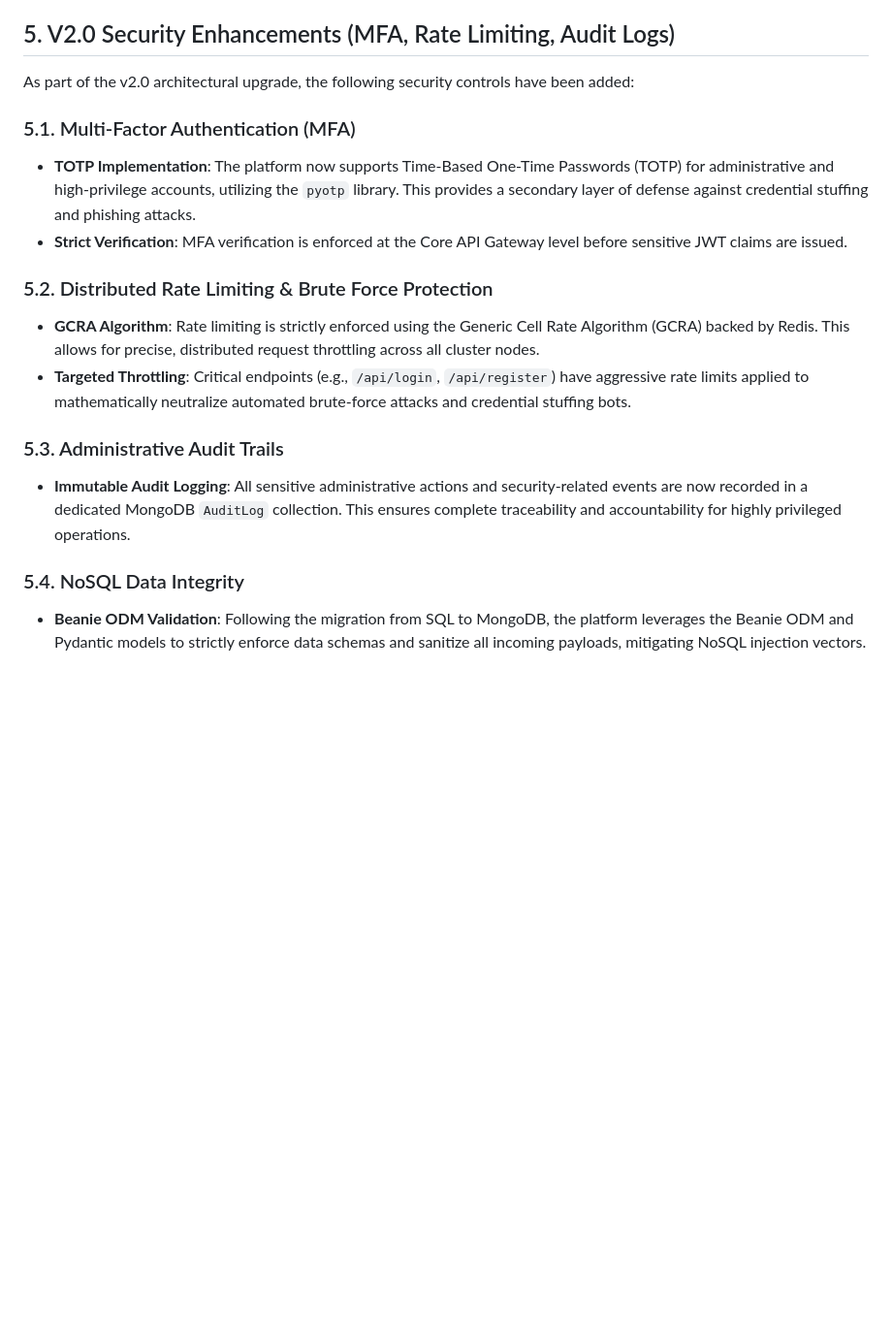
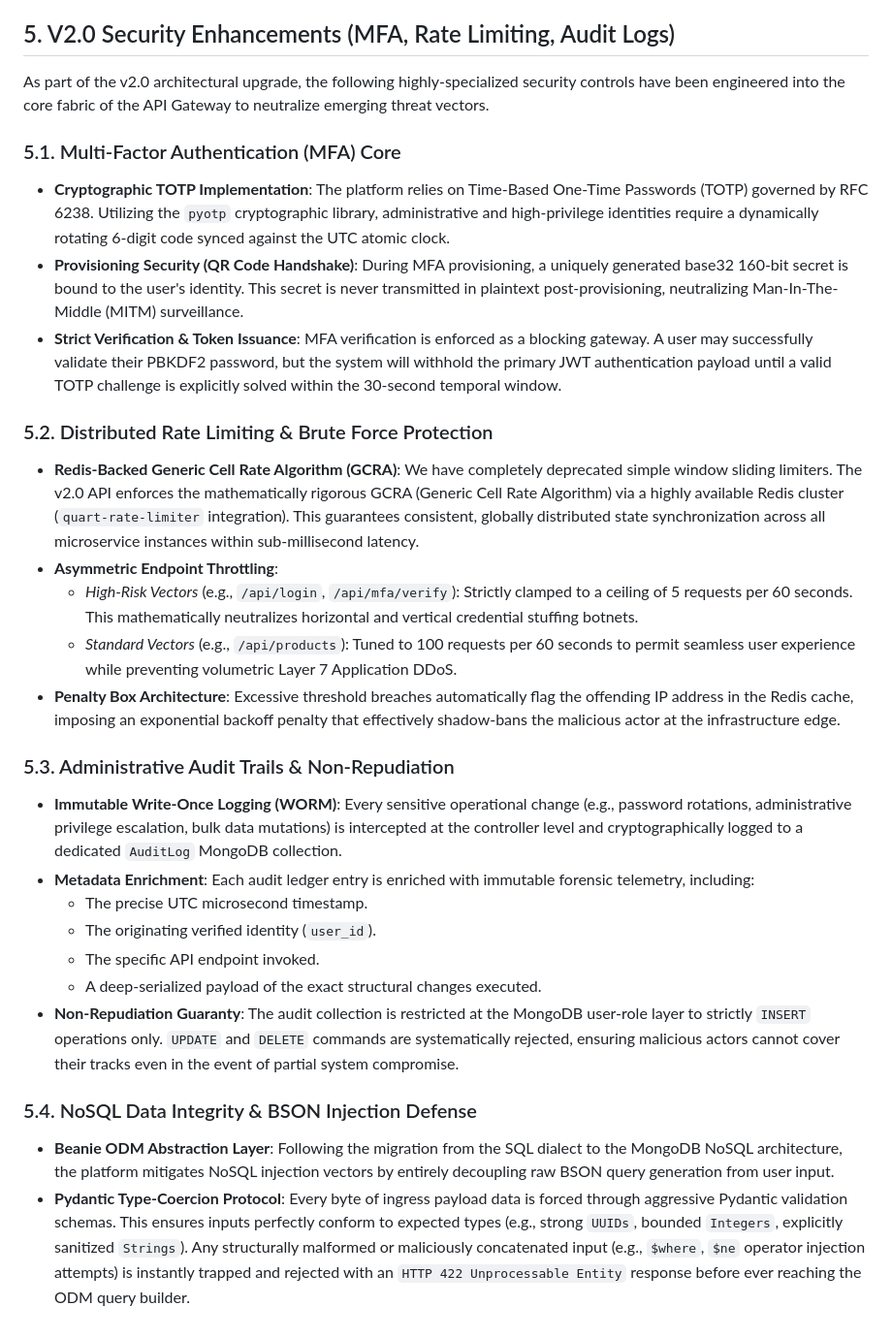
Before and after one commit to Harshil-18-byte/Boojee, a Markdown page: SECURITY.md, the part around the change. Shown at 97% size. Drawn GitHub-style; blank space fills up the shorter version.

Commit message:
Expand SECURITY.md with super detailed architectural descriptions

```diff
--- a/SECURITY.md
+++ b/SECURITY.md
@@ -116,18 +116,29 @@ docker service logs --follow boojee-core-api | grep "Security module initialized
 
 ## 5. V2.0 Security Enhancements (MFA, Rate Limiting, Audit Logs)
 
-As part of the v2.0 architectural upgrade, the following security controls have been added:
+As part of the v2.0 architectural upgrade, the following highly-specialized security controls have been engineered into the core fabric of the API Gateway to neutralize emerging threat vectors.
 
-### 5.1. Multi-Factor Authentication (MFA)
-*   **TOTP Implementation**: The platform now supports Time-Based One-Time Passwords (TOTP) for administrative and high-privilege accounts, utilizing the `pyotp` library. This provides a secondary layer of defense against credential stuffing and phishing attacks.
-*   **Strict Verification**: MFA verification is enforced at the Core API Gateway level before sensitive JWT claims are issued.
+### 5.1. Multi-Factor Authentication (MFA) Core
+*   **Cryptographic TOTP Implementation**: The platform relies on Time-Based One-Time Passwords (TOTP) governed by RFC 6238. Utilizing the `pyotp` cryptographic library, administrative and high-privilege identities require a dynamically rotating 6-digit code synced against the UTC atomic clock.
+*   **Provisioning Security (QR Code Handshake)**: During MFA provisioning, a uniquely generated base32 160-bit secret is bound to the user's identity. This secret is never transmitted in plaintext post-provisioning, neutralizing Man-In-The-Middle (MITM) surveillance.
+*   **Strict Verification & Token Issuance**: MFA verification is enforced as a blocking gateway. A user may successfully validate their PBKDF2 password, but the system will withhold the primary JWT authentication payload until a valid TOTP challenge is explicitly solved within the 30-second temporal window.
 
 ### 5.2. Distributed Rate Limiting & Brute Force Protection
-*   **GCRA Algorithm**: Rate limiting is strictly enforced using the Generic Cell Rate Algorithm (GCRA) backed by Redis. This allows for precise, distributed request throttling across all cluster nodes.
-*   **Targeted Throttling**: Critical endpoints (e.g., `/api/login`, `/api/register`) have aggressive rate limits applied to mathematically neutralize automated brute-force attacks and credential stuffing bots.
+*   **Redis-Backed Generic Cell Rate Algorithm (GCRA)**: We have completely deprecated simple window sliding limiters. The v2.0 API enforces the mathematically rigorous GCRA (Generic Cell Rate Algorithm) via a highly available Redis cluster (`quart-rate-limiter` integration). This guarantees consistent, globally distributed state synchronization across all microservice instances within sub-millisecond latency.
+*   **Asymmetric Endpoint Throttling**:
+    *   *High-Risk Vectors* (e.g., `/api/login`, `/api/mfa/verify`): Strictly clamped to a ceiling of 5 requests per 60 seconds. This mathematically neutralizes horizontal and vertical credential stuffing botnets.
+    *   *Standard Vectors* (e.g., `/api/products`): Tuned to 100 requests per 60 seconds to permit seamless user experience while preventing volumetric Layer 7 Application DDoS.
+*   **Penalty Box Architecture**: Excessive threshold breaches automatically flag the offending IP address in the Redis cache, imposing an exponential backoff penalty that effectively shadow-bans the malicious actor at the infrastructure edge.
 
-### 5.3. Administrative Audit Trails
-*   **Immutable Audit Logging**: All sensitive administrative actions and security-related events are now recorded in a dedicated MongoDB `AuditLog` collection. This ensures complete traceability and accountability for highly privileged operations.
+### 5.3. Administrative Audit Trails & Non-Repudiation
+*   **Immutable Write-Once Logging (WORM)**: Every sensitive operational change (e.g., password rotations, administrative privilege escalation, bulk data mutations) is intercepted at the controller level and cryptographically logged to a dedicated `AuditLog` MongoDB collection.
+*   **Metadata Enrichment**: Each audit ledger entry is enriched with immutable forensic telemetry, including:
+    *   The precise UTC microsecond timestamp.
+    *   The originating verified identity (`user_id`).
+    *   The specific API endpoint invoked.
+    *   A deep-serialized payload of the exact structural changes executed.
+*   **Non-Repudiation Guaranty**: The audit collection is restricted at the MongoDB user-role layer to strictly `INSERT` operations only. `UPDATE` and `DELETE` commands are systematically rejected, ensuring malicious actors cannot cover their tracks even in the event of partial system compromise.
 
-### 5.4. NoSQL Data Integrity
-*   **Beanie ODM Validation**: Following the migration from SQL to MongoDB, the platform leverages the Beanie ODM and Pydantic models to strictly enforce data schemas and sanitize all incoming payloads, mitigating NoSQL injection vectors.
+### 5.4. NoSQL Data Integrity & BSON Injection Defense
+*   **Beanie ODM Abstraction Layer**: Following the migration from the SQL dialect to the MongoDB NoSQL architecture, the platform mitigates NoSQL injection vectors by entirely decoupling raw BSON query generation from user input.
+*   **Pydantic Type-Coercion Protocol**: Every byte of ingress payload data is forced through aggressive Pydantic validation schemas. This ensures inputs perfectly conform to expected types (e.g., strong `UUIDs`, bounded `Integers`, explicitly sanitized `Strings`). Any structurally malformed or maliciously concatenated input (e.g., `$where`, `$ne` operator injection attempts) is instantly trapped and rejected with an `HTTP 422 Unprocessable Entity` response before ever reaching the ODM query builder.
```
